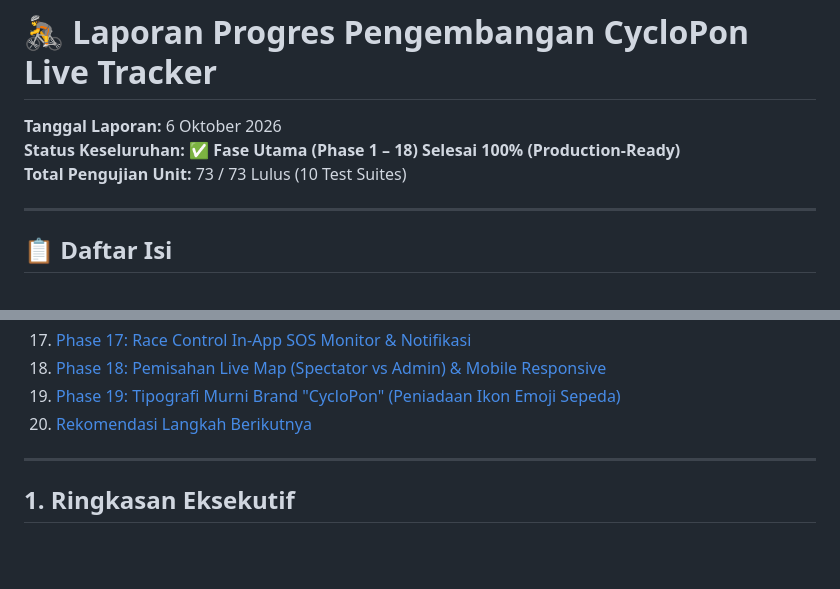
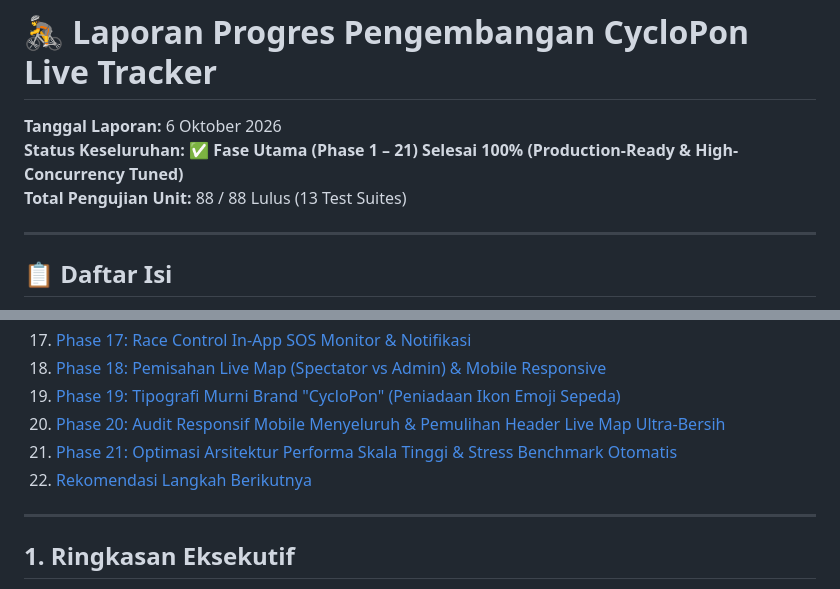
Before and after one commit to kruzx95/cyclopon, a Markdown page: PROGRESS_REPORT.md, 2 parts joined by grey strips. Drawn GitHub-style; blank space fills up the shorter version.

```diff
--- a/PROGRESS_REPORT.md
+++ b/PROGRESS_REPORT.md
@@ -1,8 +1,8 @@
 # 🚴 Laporan Progres Pengembangan CycloPon Live Tracker
 
 **Tanggal Laporan:** 6 Oktober 2026
-**Status Keseluruhan:** ✅ **Fase Utama (Phase 1 – 18) Selesai 100% (Production-Ready)**
-**Total Pengujian Unit:** 73 / 73 Lulus (10 Test Suites)
+**Status Keseluruhan:** ✅ **Fase Utama (Phase 1 – 21) Selesai 100% (Production-Ready & High-Concurrency Tuned)**
+**Total Pengujian Unit:** 88 / 88 Lulus (13 Test Suites)
 
 ---
 
@@ -36,7 +36,9 @@
 17. [Phase 17: Race Control In-App SOS Monitor & Notifikasi](#17-phase-17-race-control-in-app-sos-monitor-audio-sirene--perbaikan-pengujian-notifikasi)
 18. [Phase 18: Pemisahan Live Map (Spectator vs Admin) & Mobile Responsive](#18-phase-18-pemisahan-tampilan-live-map-mode-penonton-vs-panitia-race-control-penamaan-lapisan-peta-standar--optimalisasi-mobile-responsive)
 19. [Phase 19: Tipografi Murni Brand "CycloPon" (Peniadaan Ikon Emoji Sepeda)](#19-phase-19-tipografi-murni-brand-cyclopon-peniadaan-ikon-emoji-sepeda-di-mode-desktop--mobile)
-20. [Rekomendasi Langkah Berikutnya](#20-rekomendasi-langkah-berikutnya)
+20. [Phase 20: Audit Responsif Mobile Menyeluruh & Pemulihan Header Live Map Ultra-Bersih](#20-phase-20-audit-responsif-mobile-menyeluruh--pemulihan-header-live-map-ultra-bersih)
+21. [Phase 21: Optimasi Arsitektur Performa Skala Tinggi & Stress Benchmark Otomatis](#21-phase-21-optimasi-arsitektur-performa-skala-tinggi--stress-benchmark-otomatis)
+22. [Rekomendasi Langkah Berikutnya](#22-rekomendasi-langkah-berikutnya)
 
 ---
 
```
Also changed, not shown: other parts of PROGRESS_REPORT.md (+37 -1 lines), README.md (+7 -1 lines), 1 other file.
